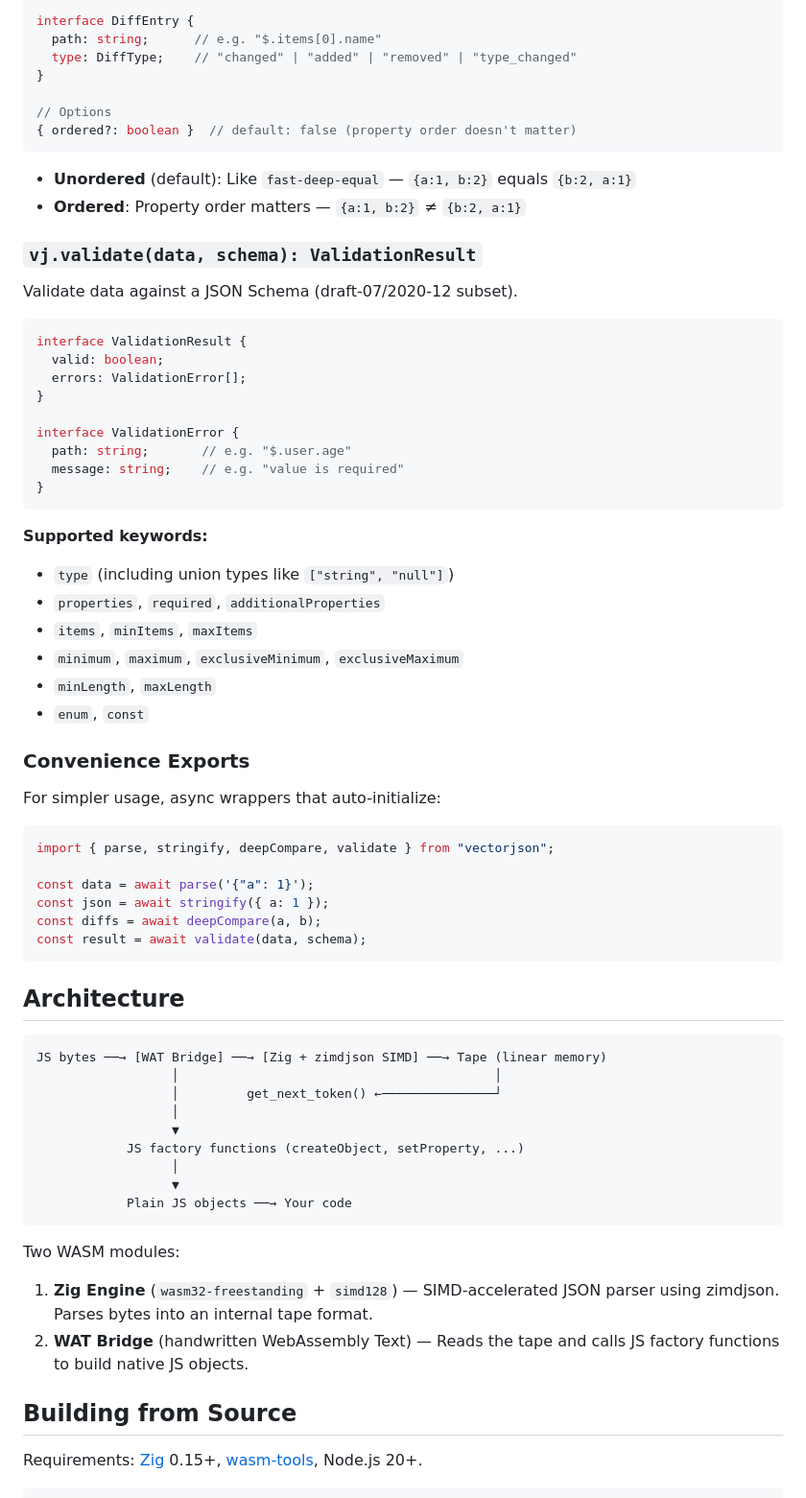
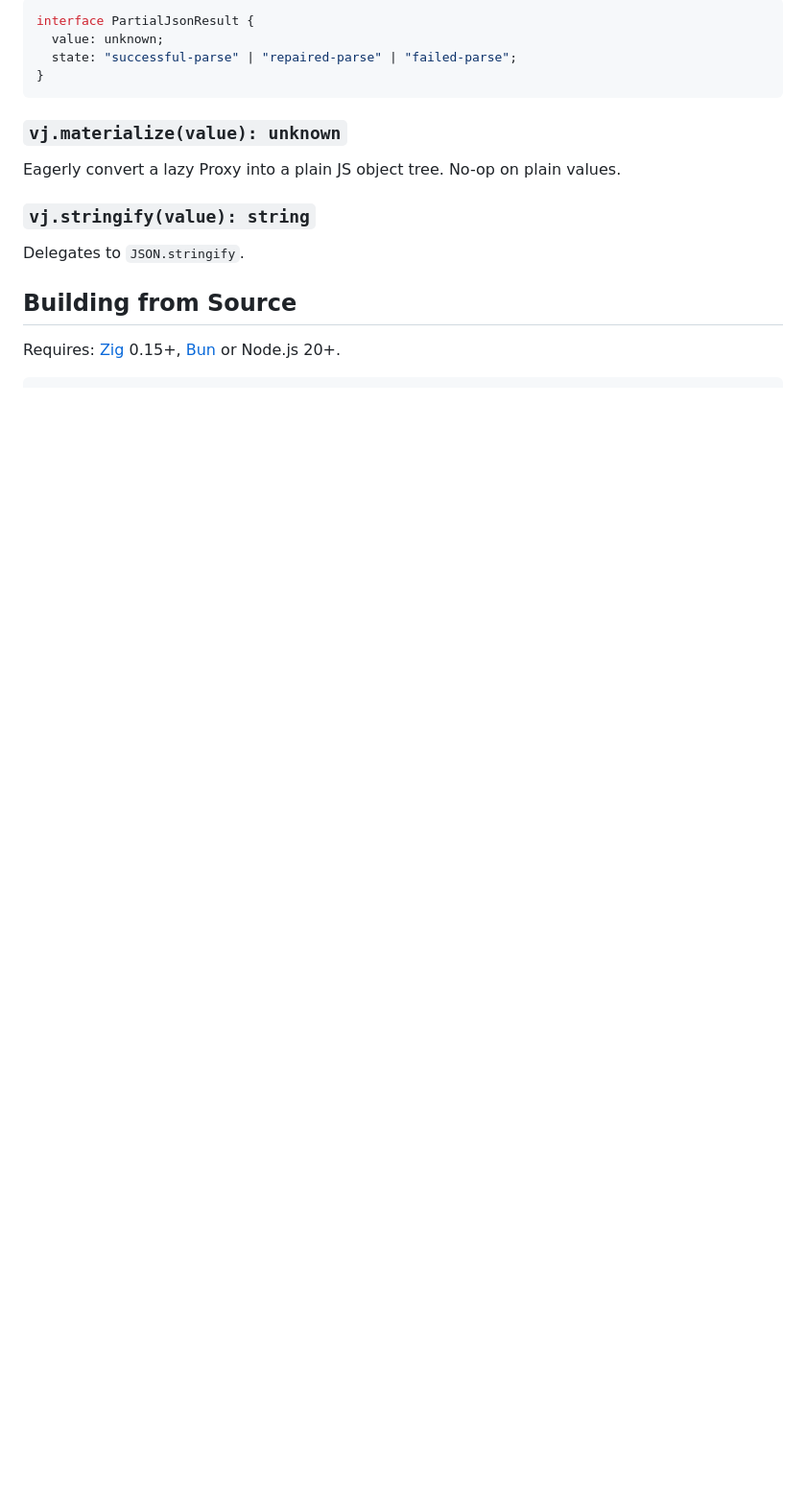
Before and after one commit to teamchong/vectorjson, a Markdown page: README.md, the part around one of its changes. Shown at 96% size. Rendered like a GitHub page; blank space fills up the shorter version.

````diff
--- a/README.md
+++ b/README.md
@@ -149,75 +137,21 @@ Deep structural comparison of two values. Returns an array of differences.
 
 ```ts
-interface DiffEntry {
-  path: string;      // e.g. "$.items[0].name"
-  type: DiffType;    // "changed" | "added" | "removed" | "type_changed"
-}
-
-// Options
-{ ordered?: boolean }  // default: false (property order doesn't matter)
-```
-
-- **Unordered** (default): Like `fast-deep-equal` — `{a:1, b:2}` equals `{b:2, a:1}`
-- **Ordered**: Property order matters — `{a:1, b:2}` ≠ `{b:2, a:1}`
-
-### `vj.validate(data, schema): ValidationResult`
-
-Validate data against a JSON Schema (draft-07/2020-12 subset).
-
-```ts
-interface ValidationResult {
-  valid: boolean;
-  errors: ValidationError[];
-}
-
-interface ValidationError {
-  path: string;       // e.g. "$.user.age"
-  message: string;    // e.g. "value is required"
+interface PartialJsonResult {
+  value: unknown;
+  state: "successful-parse" | "repaired-parse" | "failed-parse";
 }
 ```
 
-**Supported keywords:**
-- `type` (including union types like `["string", "null"]`)
-- `properties`, `required`, `additionalProperties`
-- `items`, `minItems`, `maxItems`
-- `minimum`, `maximum`, `exclusiveMinimum`, `exclusiveMaximum`
-- `minLength`, `maxLength`
-- `enum`, `const`
+### `vj.materialize(value): unknown`
 
-### Convenience Exports
+Eagerly convert a lazy Proxy into a plain JS object tree. No-op on plain values.
 
-For simpler usage, async wrappers that auto-initialize:
+### `vj.stringify(value): string`
 
-```js
-import { parse, stringify, deepCompare, validate } from "vectorjson";
-
-const data = await parse('{"a": 1}');
-const json = await stringify({ a: 1 });
-const diffs = await deepCompare(a, b);
-const result = await validate(data, schema);
-```
-
-## Architecture
-
-```
-JS bytes ──→ [WAT Bridge] ──→ [Zig + zimdjson SIMD] ──→ Tape (linear memory)
-                  │                                          │
-                  │         get_next_token() ←───────────────┘
-                  │
-                  ▼
-            JS factory functions (createObject, setProperty, ...)
-                  │
-                  ▼
-            Plain JS objects ──→ Your code
-```
-
-Two WASM modules:
-
-1. **Zig Engine** (`wasm32-freestanding` + `simd128`) — SIMD-accelerated JSON parser using zimdjson. Parses bytes into an internal tape format.
-2. **WAT Bridge** (handwritten WebAssembly Text) — Reads the tape and calls JS factory functions to build native JS objects.
+Delegates to `JSON.stringify`.
 
 ## Building from Source
 
-Requirements: [Zig](https://ziglang.org/) 0.15+, [wasm-tools](https://github.com/bytecodealliance/wasm-tools), Node.js 20+.
+Requires: [Zig](https://ziglang.org/) 0.15+, [Bun](https://bun.sh/) or Node.js 20+.
 
 ```bash
````
Also changed, not shown: other parts of README.md (+70 -99 lines).
